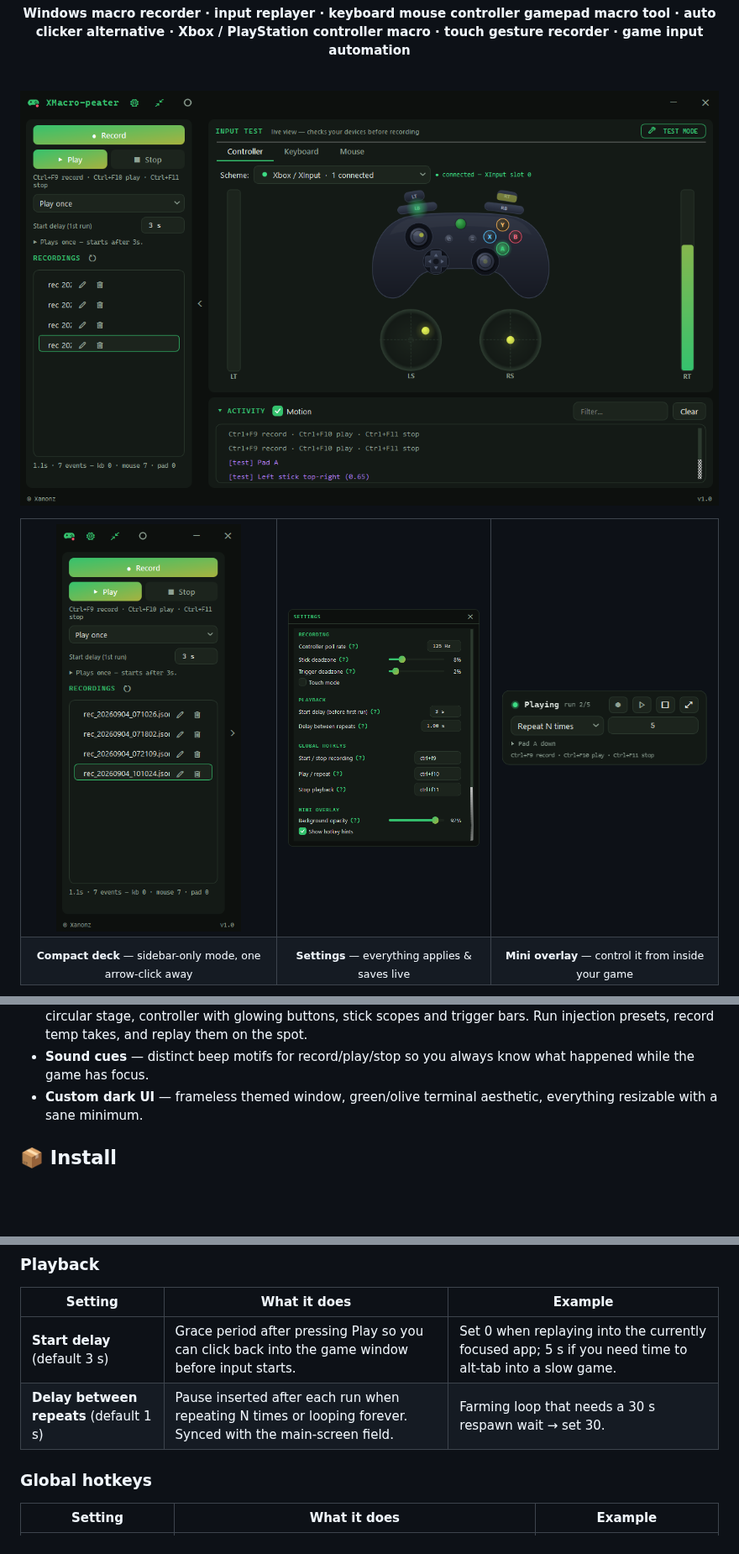
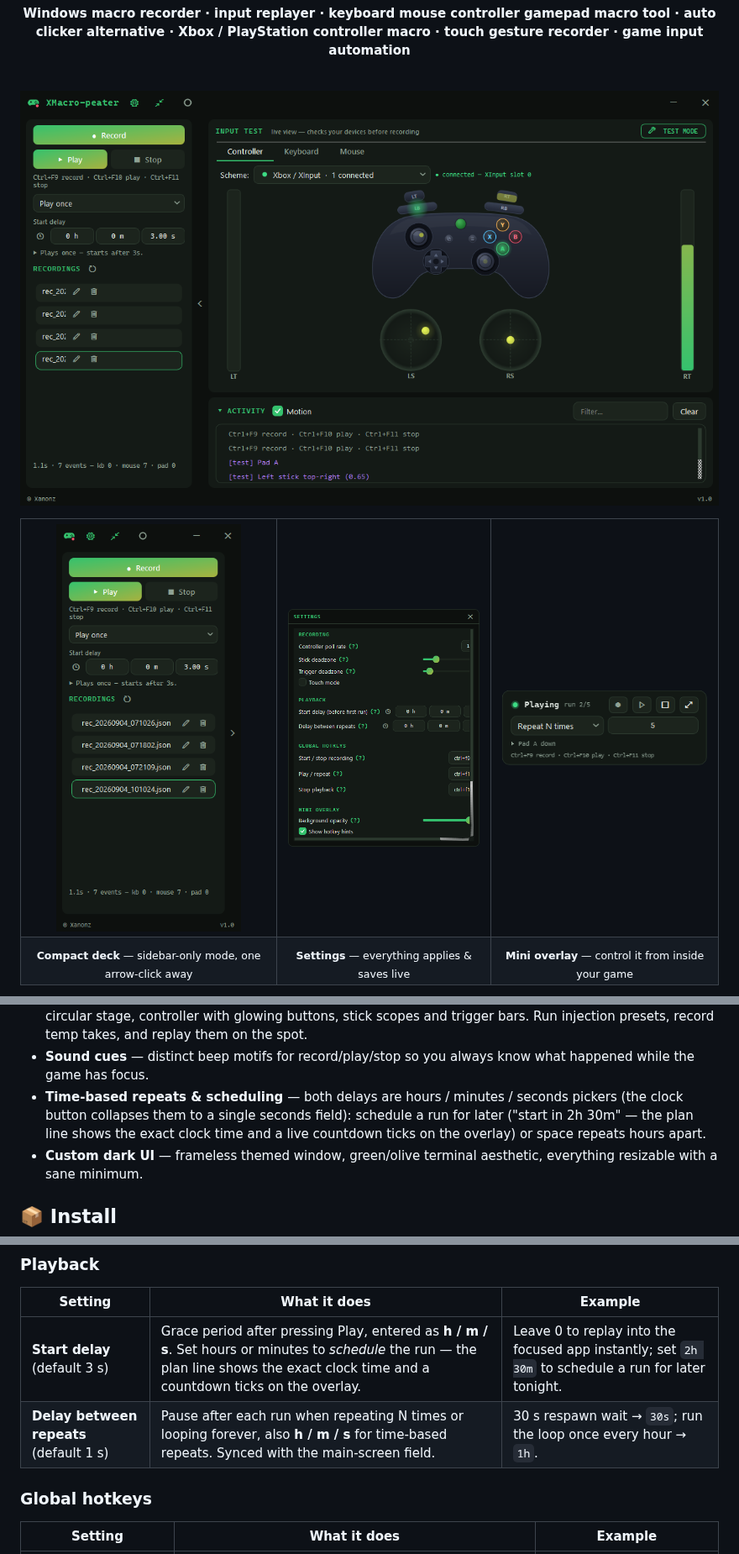
Before and after one commit to xalaad/xmacro-peater, a Markdown page: README.md, 3 parts joined by grey strips. Shown at 84% size. Drawn GitHub-style; pictures changed too: docs/screenshots/app-full.png, docs/screenshots/compact-deck.png, docs/screenshots/settings.png; blank space fills up the shorter version.

```diff
--- a/README.md
+++ b/README.md
@@ -91,6 +91,11 @@ Output flows through a virtual Xbox 360 pad and genuine relative input events, s
   record temp takes, and replay them on the spot.
 - **Sound cues** — distinct beep motifs for record/play/stop so you always
   know what happened while the game has focus.
+- **Time-based repeats & scheduling** — both delays are hours / minutes /
+  seconds pickers (the clock button collapses them to a single seconds
+  field): schedule a run for later ("start in 2h 30m" — the plan line
+  shows the exact clock time and a live countdown ticks on the overlay)
+  or space repeats hours apart.
 - **Custom dark UI** — frameless themed window, green/olive terminal
   aesthetic, everything resizable with a sane minimum.
 
@@ -153,8 +158,8 @@ Every setting applies and saves the moment you change it. Hover any
 
 | Setting | What it does | Example |
 |---|---|---|
-| **Start delay** (default 3 s) | Grace period after pressing Play so you can click back into the game window before input starts. | Set 0 when replaying into the currently focused app; 5 s if you need time to alt-tab into a slow game. |
-| **Delay between repeats** (default 1 s) | Pause inserted after each run when repeating N times or looping forever. Synced with the main-screen field. | Farming loop that needs a 30 s respawn wait → set 30. |
+| **Start delay** (default 3 s) | Grace period after pressing Play, entered as **h / m / s**. Set hours or minutes to *schedule* the run — the plan line shows the exact clock time and a countdown ticks on the overlay. | Leave 0 to replay into the focused app instantly; set `2h 30m` to schedule a run for later tonight. |
+| **Delay between repeats** (default 1 s) | Pause after each run when repeating N times or looping forever, also **h / m / s** for time-based repeats. Synced with the main-screen field. | 30 s respawn wait → `30s`; run the loop once every hour → `1h`. |
 
 ### Global hotkeys
 
```
Also changed, not shown: 8 other files.
